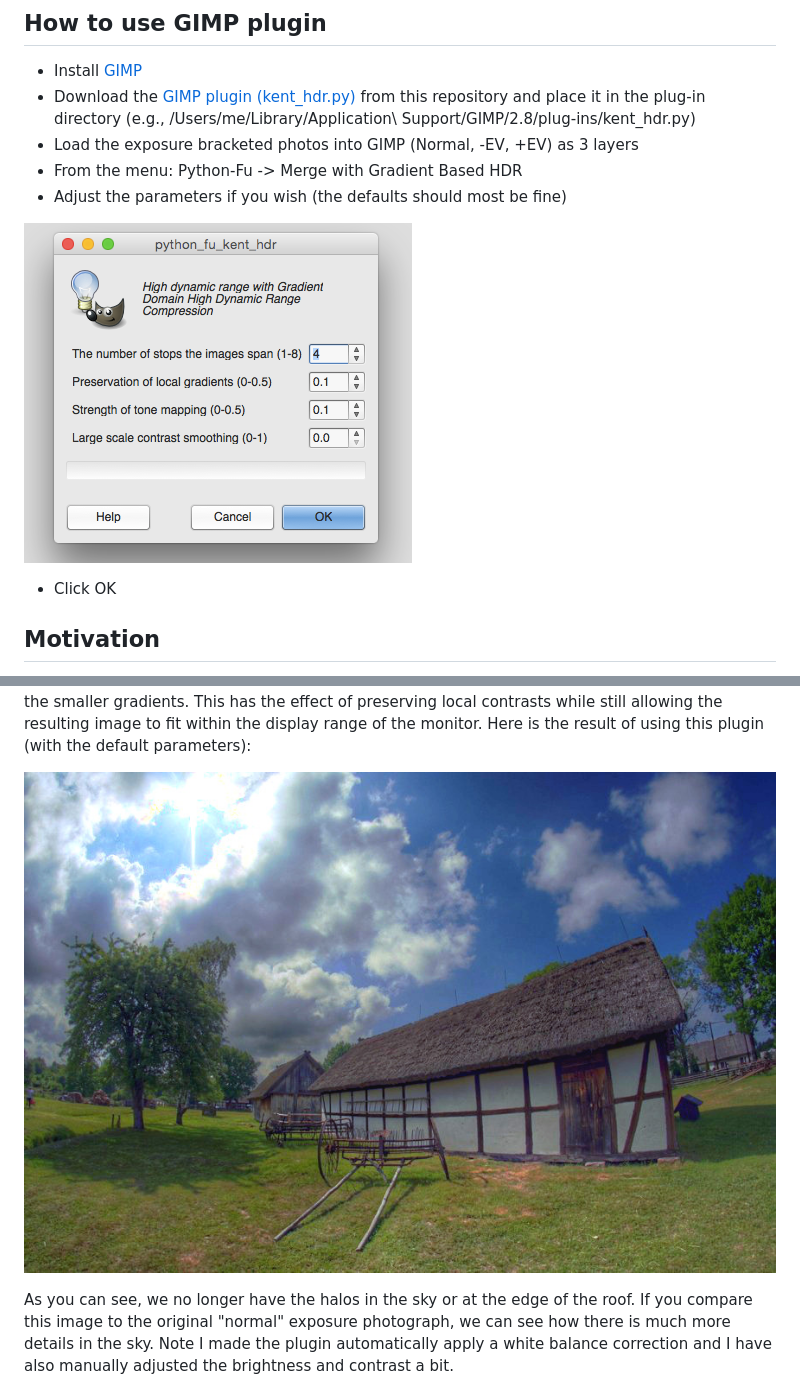
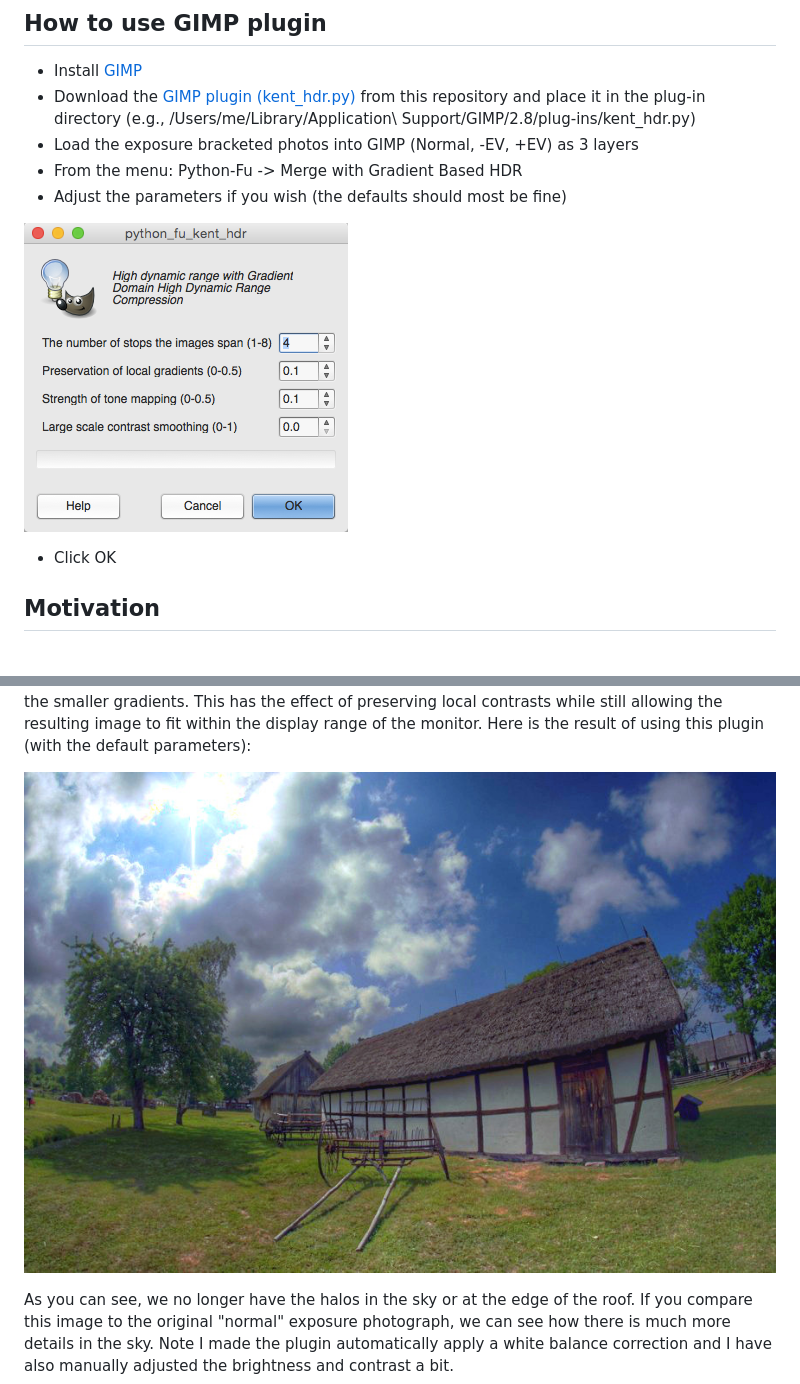
Before and after one commit to KentShikama/mergehdronline, a Markdown page: README.md, 2 parts joined by grey strips. Rendered like a GitHub page; pictures changed too: images/plugin_options.png (deleted), images/plugin_options_screen.png (added).

Commit message:
Minor image updates

```diff
--- a/README.md
+++ b/README.md
@@ -10,7 +10,7 @@ A [HDR merging GIMP plugin](kent_hdr.py) along with an API service that allows y
 - From the menu: Python-Fu -> Merge with Gradient Based HDR
 - Adjust the parameters if you wish (the defaults should most be fine)
 
-![Options](images/plugin_options.png?raw=true)
+![Options](images/plugin_options_screen.png?raw=true)
 
 - Click OK
 
@@ -46,7 +46,7 @@ While this does indeed allow you to preserve details as you can see above, it of
 
 The HDR merging method used in this GIMP plugin and API, as mentioned above, instead creates a HDR radiance map which reflects the "true" radiance of the scene by combining the 3 images. Once this HDR radiance map is reconstructed, we scale down the dynamic range of the radiance map (this operation is known as tone mapping). This is needed because as most monitors do not have the capability to display such a dynamic range. While we can simply squish down the dynamic range to fit within the display range of the monitor, this type of "global tone mapping operator" causes local contrasts to disappear. Thus this plugin instead uses an algorithm called [Gradient Domain High Dynamic Range Compression algorithm which is by Raanan Fattal, Dani Lischinski and Michael Werman](http://ahtariev.ru/OLD/content/hdr_art/hdrc.pdf) that squishes larger gradients in the HDR radiance map more than the smaller gradients. This has the effect of preserving local contrasts while still allowing the resulting image to fit within the display range of the monitor. Here is the result of using this plugin (with the default parameters):
 
-![Kent HDR](images/kluki_using_kent_hdr.jpg?raw=true)
+![Kent HDR](images/kluki_using_kent_plugin_hdr.jpg?raw=true)
 
 As you can see, we no longer have the halos in the sky or at the edge of the roof. If you compare this image to the original "normal" exposure photograph, we can see how there is much more details in the sky. Note I made the plugin automatically apply a white balance correction and I have also manually adjusted the brightness and contrast a bit.
 
```
Also changed, not shown: images/kluki_using_kent_plugin_hdr.jpg (renamed from images/kluki_using_kent_hdr.jpg).
